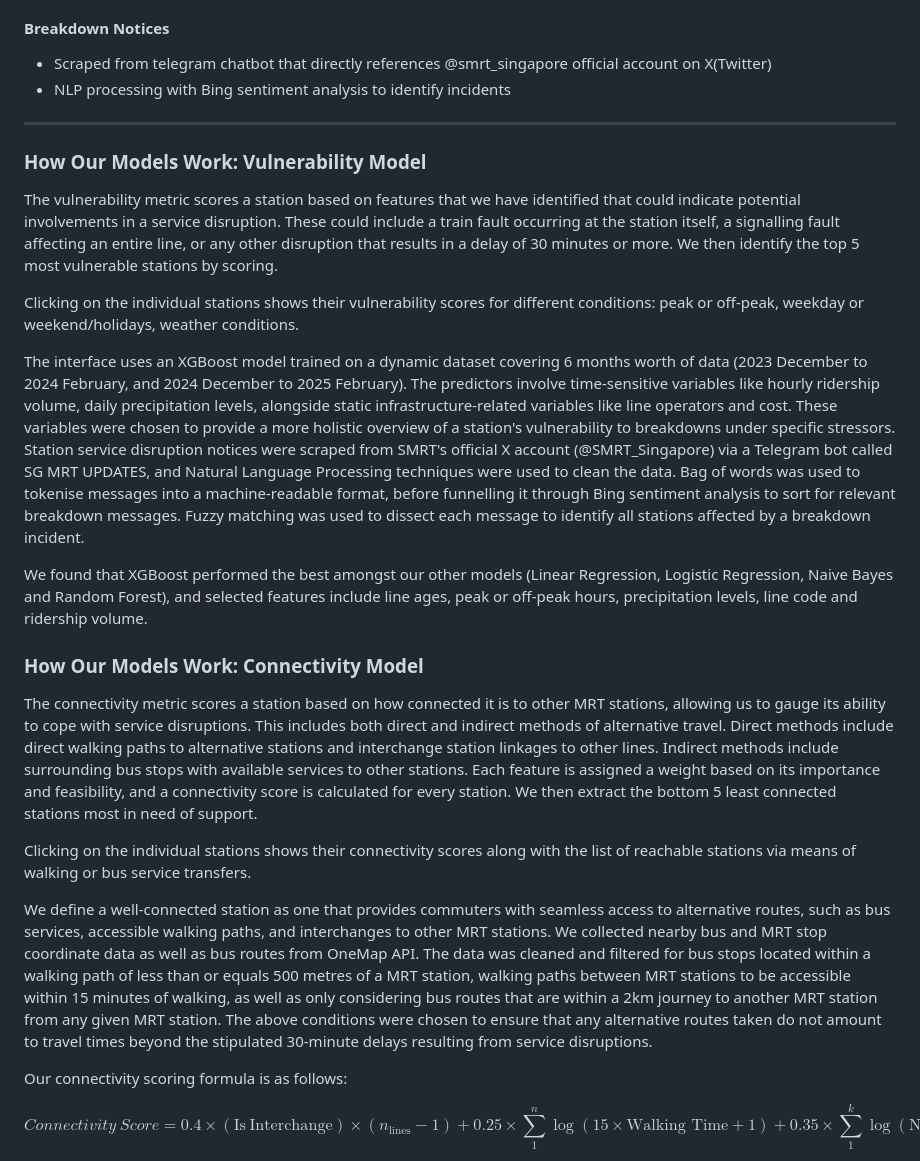
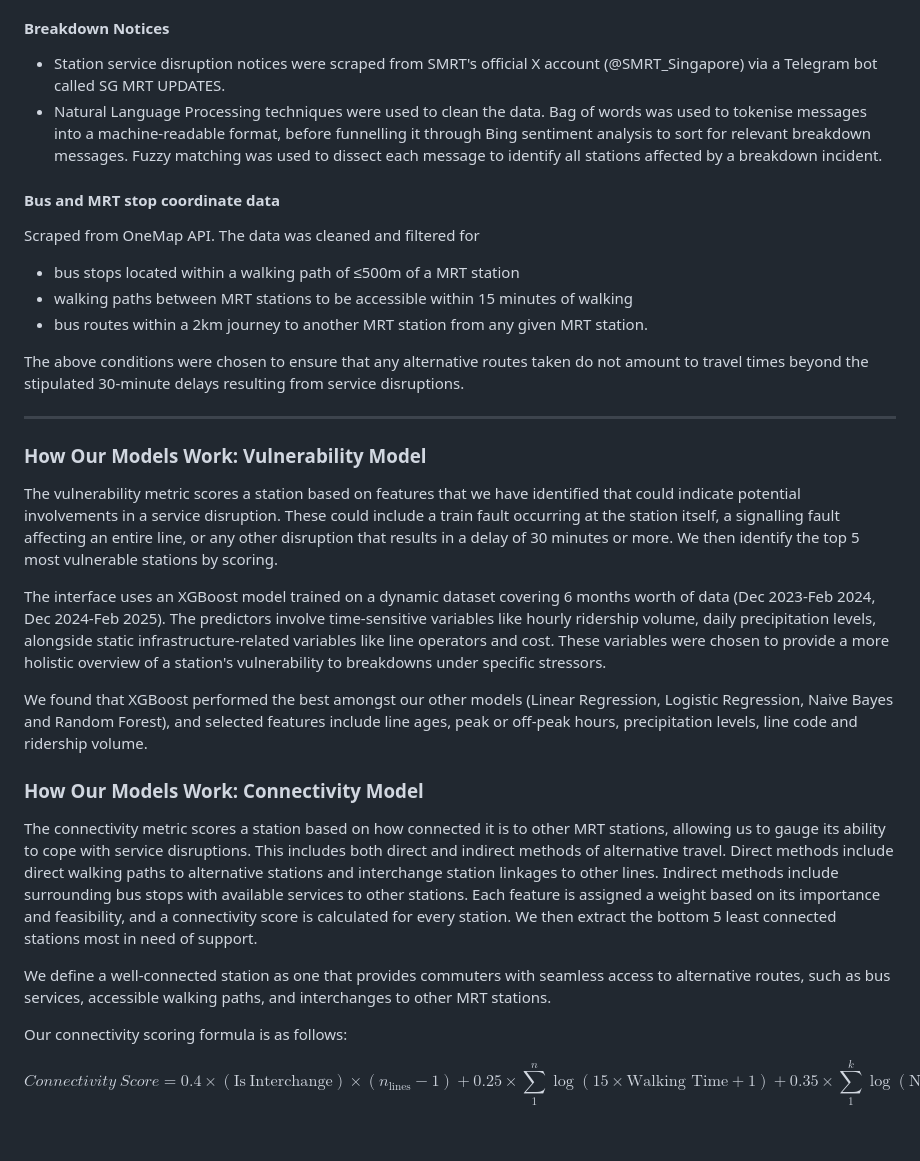
Before and after one commit to gotoshleep/DSE3101-choochootrain-, a Markdown page: README.md, the part around the change. GitHub-like rendering; blank space fills up the shorter version.

```diff
--- a/README.md
+++ b/README.md
@@ -106,26 +106,30 @@ As the Wikipedia page does not contain information on the Changi Airport Branch
 - Harvensine distance used for weather station allocation
 
 #### Breakdown Notices
-- Scraped from telegram chatbot that directly references @smrt_singapore official account on X(Twitter)
-- NLP processing with Bing sentiment analysis to identify incidents
+-  Station service disruption notices were scraped from SMRT's official X account (@SMRT_Singapore) via a Telegram bot called SG MRT UPDATES.
+-  Natural Language Processing techniques were used to clean the data. Bag of words was used to tokenise messages into a machine-readable format, before funnelling it through Bing sentiment analysis to sort for relevant breakdown messages. Fuzzy matching was used to dissect each message to identify all stations affected by a breakdown incident.
+
+#### Bus and MRT stop coordinate data
+Scraped from OneMap API. The data was cleaned and filtered for
+- bus stops located within a walking path of ≤500m of a MRT station
+- walking paths between MRT stations to be accessible within 15 minutes of walking
+- bus routes within a 2km journey to another MRT station from any given MRT station.
+
+The above conditions were chosen to ensure that any alternative routes taken do not amount to travel times beyond the stipulated 30-minute delays resulting from service disruptions.
 
 ---
 
 ### How Our Models Work: Vulnerability Model
 The vulnerability metric scores a station based on features that we have identified that could indicate potential involvements in a service disruption. These could include a train fault occurring at the station itself, a signalling fault affecting an entire line, or any other disruption that results in a delay of 30 minutes or more. We then identify the top 5 most vulnerable stations by scoring.
 
-Clicking on the individual stations shows their vulnerability scores for different conditions: peak or off-peak, weekday or weekend/holidays, weather conditions.
-
-The interface uses an XGBoost model trained on a dynamic dataset covering 6 months worth of data (2023 December to 2024 February, and 2024 December to 2025 February). The predictors involve time-sensitive variables like hourly ridership volume, daily precipitation levels, alongside static infrastructure-related variables like line operators and cost. These variables were chosen to provide a more holistic overview of a station's vulnerability to breakdowns under specific stressors. Station service disruption notices were scraped from SMRT's official X account (@SMRT_Singapore) via a Telegram bot called SG MRT UPDATES, and Natural Language Processing techniques were used to clean the data. Bag of words was used to tokenise messages into a machine-readable format, before funnelling it through Bing sentiment analysis to sort for relevant breakdown messages. Fuzzy matching was used to dissect each message to identify all stations affected by a breakdown incident.
+The interface uses an XGBoost model trained on a dynamic dataset covering 6 months worth of data (Dec 2023-Feb 2024, Dec 2024-Feb 2025). The predictors involve time-sensitive variables like hourly ridership volume, daily precipitation levels, alongside static infrastructure-related variables like line operators and cost. These variables were chosen to provide a more holistic overview of a station's vulnerability to breakdowns under specific stressors.
 
 We found that XGBoost performed the best amongst our other models (Linear Regression, Logistic Regression, Naive Bayes and Random Forest), and selected features include line ages, peak or off-peak hours, precipitation levels, line code and ridership volume.
 
 ### How Our Models Work: Connectivity Model
 The connectivity metric scores a station based on how connected it is to other MRT stations, allowing us to gauge its ability to cope with service disruptions. This includes both direct and indirect methods of alternative travel. Direct methods include direct walking paths to alternative stations and interchange station linkages to other lines. Indirect methods include surrounding bus stops with available services to other stations. Each feature is assigned a weight based on its importance and feasibility, and a connectivity score is calculated for every station. We then extract the bottom 5 least connected stations most in need of support.
 
-Clicking on the individual stations shows their connectivity scores along with the list of reachable stations via means of walking or bus service transfers.
-
-We define a well-connected station as one that provides commuters with seamless access to alternative routes, such as bus services, accessible walking paths, and interchanges to other MRT stations. We collected nearby bus and MRT stop coordinate data as well as bus routes from OneMap API. The data was cleaned and filtered for bus stops located within a walking path of less than or equals 500 metres of a MRT station, walking paths between MRT stations to be accessible within 15 minutes of walking, as well as only considering bus routes that are within a 2km journey to another MRT station from any given MRT station. The above conditions were chosen to ensure that any alternative routes taken do not amount to travel times beyond the stipulated 30-minute delays resulting from service disruptions.
+We define a well-connected station as one that provides commuters with seamless access to alternative routes, such as bus services, accessible walking paths, and interchanges to other MRT stations.
 
 Our connectivity scoring formula is as follows:
 
```
